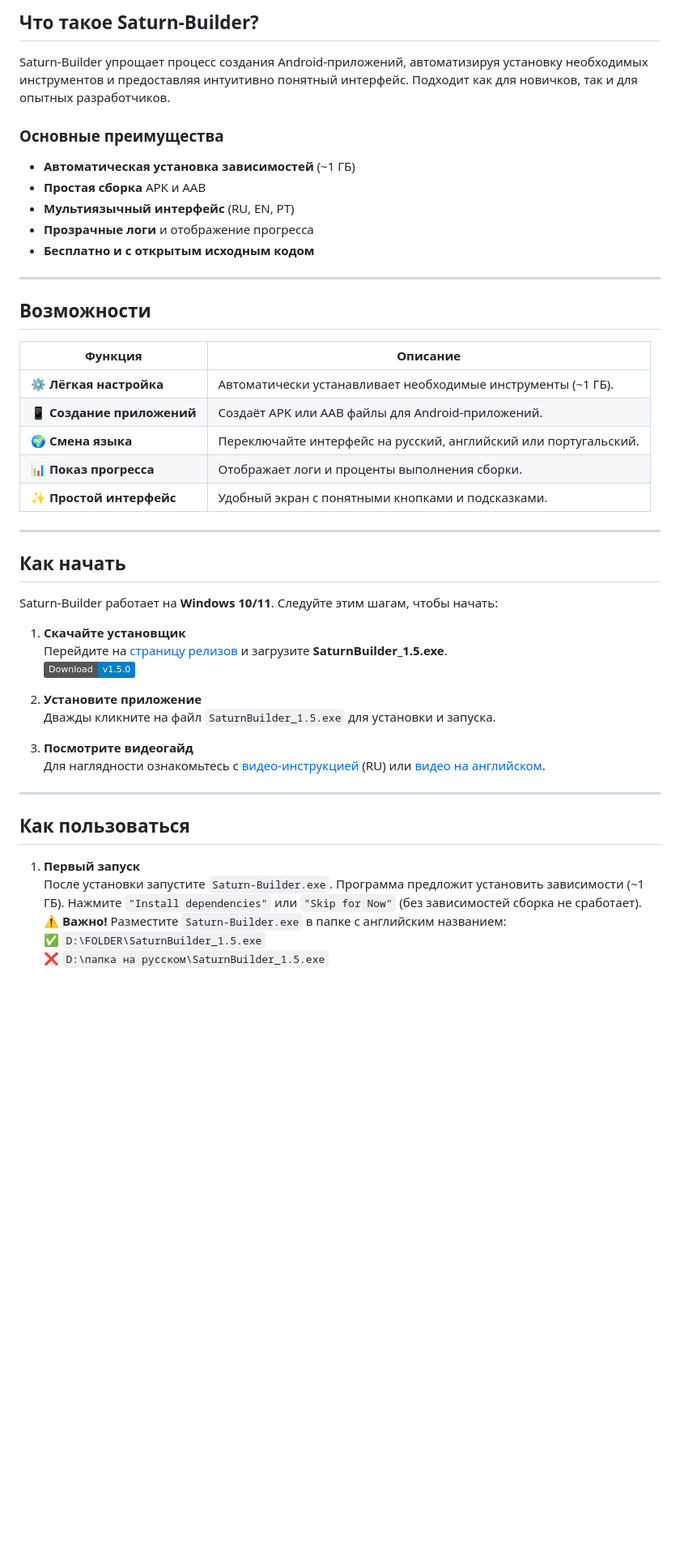
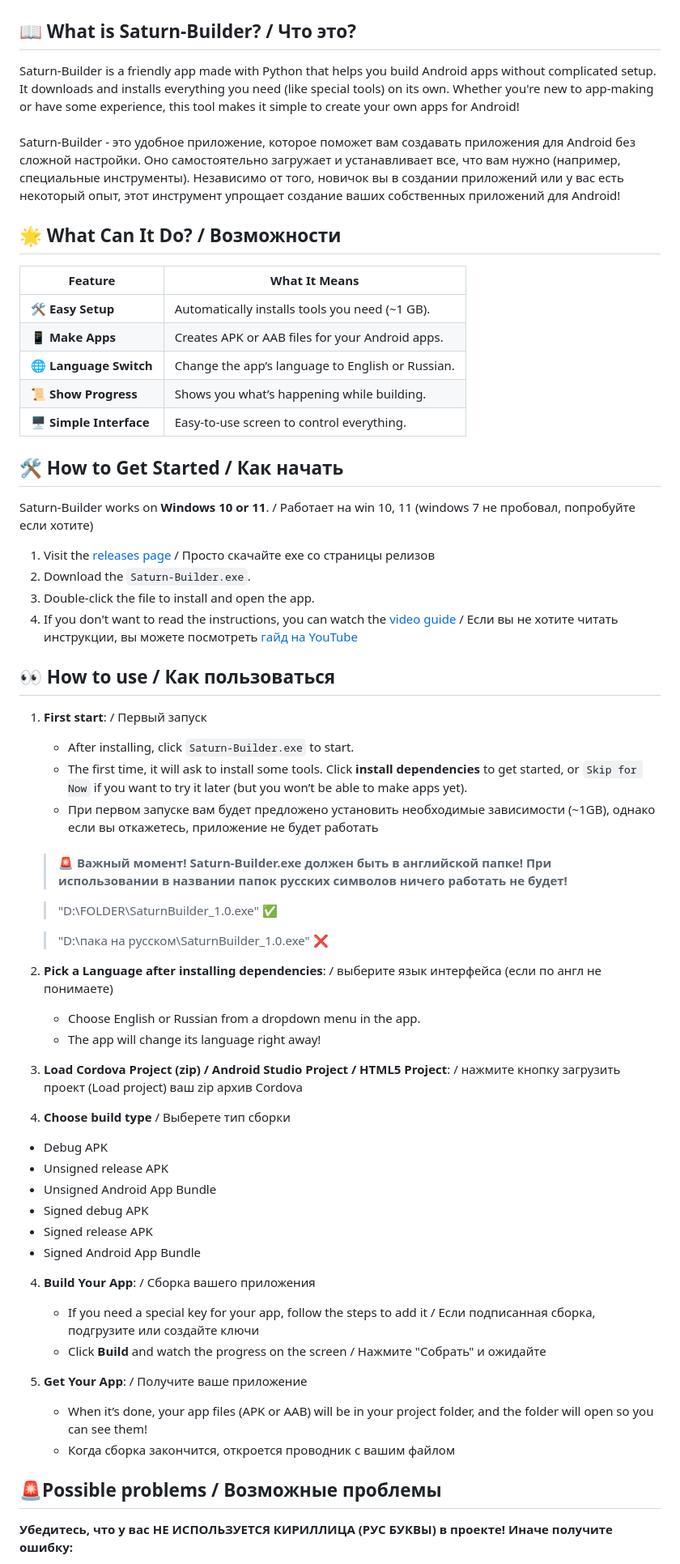
Before and after one commit to EwenLoy/SaturnBuilder.github.io, a Markdown page: README.md, the part around the change printed below. Shown: that part at 81% size. GitHub-like rendering; badges without logos; blank space fills up the shorter version.

```diff
--- a/README.md
+++ b/README.md
@@ -9,50 +10,65 @@
 
-## Что такое Saturn-Builder?
+<div align="left">
 
-Saturn-Builder упрощает процесс создания Android-приложений, автоматизируя установку необходимых инструментов и предоставляя интуитивно понятный интерфейс. Подходит как для новичков, так и для опытных разработчиков.
+## 📖 What is Saturn-Builder? / Что это?
+<div align="left"> Saturn-Builder is a friendly app made with Python that helps you build Android apps without complicated setup. It downloads and installs everything you need (like special tools) on its own. Whether you're new to app-making or have some experience, this tool makes it simple to create your own apps for Android!
+<br>
+<br>
+<div align="left"> Saturn-Builder - это удобное приложение, которое поможет вам создавать приложения для Android без сложной настройки. Оно самостоятельно загружает и устанавливает все, что вам нужно (например, специальные инструменты). Независимо от того, новичок вы в создании приложений или у вас есть некоторый опыт, этот инструмент упрощает создание ваших собственных приложений для Android!
 
-### Основные преимущества
-- **Автоматическая установка зависимостей** (~1 ГБ)
-- **Простая сборка** APK и AAB
-- **Мультиязычный интерфейс** (RU, EN, PT)
-- **Прозрачные логи** и отображение прогресса
-- **Бесплатно и с открытым исходным кодом**
+## 🌟 What Can It Do? / Возможности
 
----
+| Feature                  | What It Means                                    |
+|--------------------------|--------------------------------------------------|
+| 🛠️ **Easy Setup**        | Automatically installs tools you need (~1 GB).   |
+| 📱 **Make Apps**          | Creates APK or AAB files for your Android apps.  |
+| 🌐 **Language Switch**    | Change the app’s language to English or Russian. |
+| 📜 **Show Progress**      | Shows you what’s happening while building.       |
+| 🖥️ **Simple Interface**   | Easy-to-use screen to control everything.        |
 
-## Возможности
+## 🛠️ How to Get Started / Как начать
 
-| Функция                | Описание                                                                 |
-|------------------------|--------------------------------------------------------------------------|
-| ⚙️ **Лёгкая настройка**       | Автоматически устанавливает необходимые инструменты (~1 ГБ).              |
-| 📱 **Создание приложений** | Создаёт APK или AAB файлы для Android-приложений.                         |
-| 🌍 **Смена языка**        | Переключайте интерфейс на русский, английский или португальский.          |
-| 📊 **Показ прогресса**    | Отображает логи и проценты выполнения сборки.                             |
-| ✨ **Простой интерфейс**  | Удобный экран с понятными кнопками и подсказками.                         |
+Saturn-Builder works on **Windows 10 or 11**. / Работает на win 10, 11 (windows 7 не пробовал, попробуйте если хотите)
 
----
+1. Visit the [releases page](https://github.com/EwenLoy/Saturn-Builder/releases/) / Просто скачайте exe со страницы релизов
+2. Download the `Saturn-Builder.exe`.
+3. Double-click the file to install and open the app.
+4. If you don't want to read the instructions, you can watch the [video guide](https://youtu.be/iGbkVkpYeIA) / Если вы не хотите читать инструкции, вы можете посмотреть [гайд на YouTube](https://youtu.be/F3EWrLdfKYM)
+## 👀 How to use / Как пользоваться
 
-## Как начать
+1. **First start**: / Первый запуск
+   - After installing, click `Saturn-Builder.exe` to start.
+   - The first time, it will ask to install some tools. Click  **install dependencies** to get started, or `Skip for Now` if you want to try it later (but you won’t be able to make apps yet).
+   - При первом запуске вам будет предложено установить необходимые зависимости (~1GB), однако если вы откажетесь, приложение не будет работать
+    <br>
 
-Saturn-Builder работает на **Windows 10/11**. Следуйте этим шагам, чтобы начать:
+   > **🚨 Важный момент! Saturn-Builder.exe должен быть в английской папке!
+   > При использовании в названии папок русских символов ничего работать не будет!**
 
-1. **Скачайте установщик**
-   Перейдите на [страницу релизов](https://github.com/EwenLoy/Saturn-Builder/releases/) и загрузите **SaturnBuilder_1.5.exe**.
-   [![Скачать v1.5.0](https://img.shields.io/badge/Download-v1.5.0-blue)](https://github.com/EwenLoy/Saturn-Builder/releases/download/v1.5.0_betta_release/SaturnBuilder_1.5.exe)
+   > "D:\FOLDER\SaturnBuilder_1.0.exe" ✅
 
-2. **Установите приложение**
-   Дважды кликните на файл `SaturnBuilder_1.5.exe` для установки и запуска.
+   > "D:\пака на русском\SaturnBuilder_1.0.exe" ❌
 
-3. **Посмотрите видеогайд**
-   Для наглядности ознакомьтесь с [видео-инструкцией](https://www.youtube.com/watch?v=F3EWrLdfKYM) (RU) или [видео на английском](https://www.youtube.com/watch?v=iGbkVkpYeIA).
+1. **Pick a Language after installing dependencies**: / выберите язык интерфейса (если по англ не понимаете)
+   - Choose English or Russian from a dropdown menu in the app.
+   - The app will change its language right away!
 
----
+2. **Load Cordova Project (zip) / Android Studio Project / HTML5 Project**: / нажмите кнопку загрузить проект (Load project) ваш zip архив Cordova
+3. **Choose build type** / Выберете тип сборки
+- Debug APK
+- Unsigned release APK
+- Unsigned Android App Bundle
+- Signed debug APK
+- Signed release APK
+- Signed Android App Bundle
+4. **Build Your App**: / Сборка вашего приложения
+   - If you need a special key for your app, follow the steps to add it / Если подписанная сборка, подгрузите или создайте ключи
+   - Click **Build** and watch the progress on the screen / Нажмите "Собрать" и ожидайте
 
-## Как пользоваться
+5. **Get Your App**: / Получите ваше приложение
+   - When it’s done, your app files (APK or AAB) will be in your project folder, and the folder will open so you can see them!
+   - Когда сборка закончится, откроется проводник с вашим файлом
 
-1. **Первый запуск**
-   После установки запустите `Saturn-Builder.exe`. Программа предложит установить зависимости (~1 ГБ). Нажмите `"Install dependencies"` или `"Skip for Now"` (без зависимостей сборка не сработает).
-   **⚠️ Важно!** Разместите `Saturn-Builder.exe` в папке с английским названием:
-   ✅ `D:\FOLDER\SaturnBuilder_1.5.exe`
-   ❌ `D:\папка на русском\SaturnBuilder_1.5.exe`
+## 🚨Possible problems / Возможные проблемы
+ **Убедитесь, что у вас НЕ ИСПОЛЬЗУЕТСЯ КИРИЛЛИЦА (РУС БУКВЫ) в проекте! Иначе получите ошибку:**
 
```
Also changed, not shown: other parts of README.md (+57 -30 lines).
